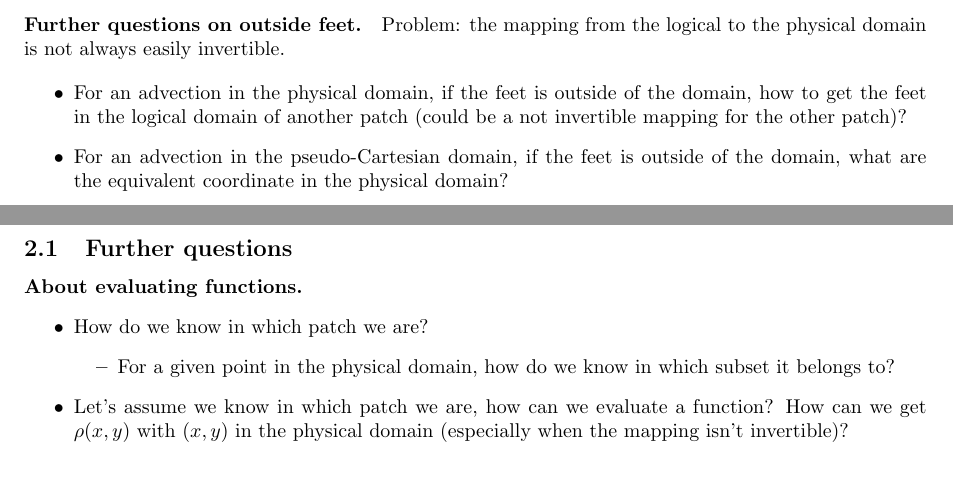
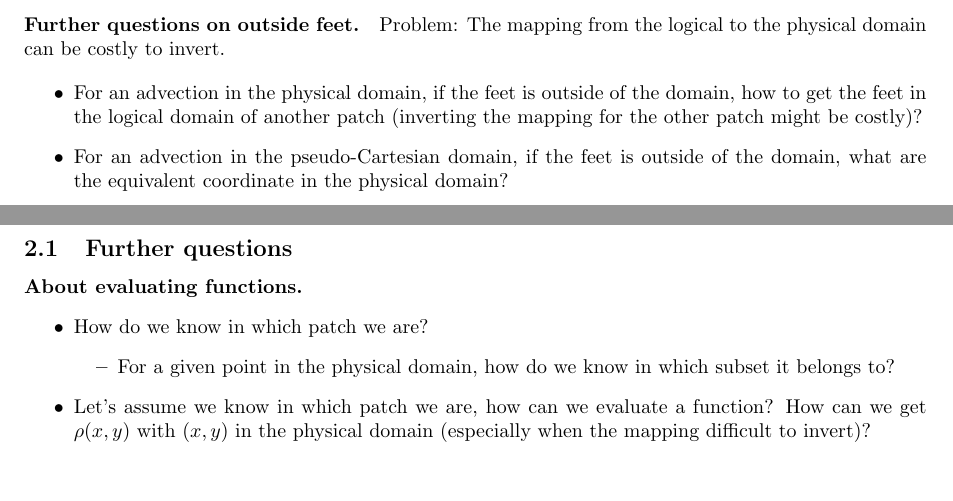
Before and after one commit to alex-m-h/multipatch-presentation, a LaTeX document (multi-patchs.tex): two parts of pages 5 and 6 of 6, joined at a grey line, cut so that both start at the same text. Compiled offline with pdfLaTeX.

Commit message:
Correction: Assume mappings to be invertible but the inversion might be costly

```diff
--- a/multi-patchs.tex
+++ b/multi-patchs.tex
@@ -248,10 +246,11 @@ The same problem appears when we have solved the characteristic equation and wan
 \end{center}
 
 \paragraph{Further questions on outside feet.}
-Problem: the mapping from the logical to the physical domain is not always easily invertible.
+Problem: The mapping from the logical to the physical domain can be costly to invert.
 
 \begin{itemize}
-	\item For an advection in the physical domain, if the feet is outside of the domain, how to get the feet in the logical domain of another patch (could be a not invertible mapping for the other patch)?
+	\item For an advection in the physical domain, if the feet is outside of the domain, how to get the feet in the logical domain of another patch
+			(inverting the mapping for the other patch might be costly)?
 	\item For an advection in the pseudo-Cartesian domain, if the feet is outside of the domain, what are the equivalent coordinate in the physical domain?
 \end{itemize}
 
@@ -358,7 +357,9 @@ To do it, we
 	\begin{itemize}
 		\item For a given point in the physical domain, how do we know in which subset it belongs to?
 	\end{itemize}
-	\item Let's assume we know in which patch we are, how can we evaluate a function? How can we get $\rho(x,y)$ with $(x,y)$ in the physical domain (especially when the mapping isn't invertible)?
+	\item Let's assume we know in which patch we are, how can we evaluate a function?
+			How can we get $\rho(x,y)$ with $(x,y)$ in the physical domain
+			(especially when the mapping difficult to invert)?
 \end{itemize}
 
 
```
Also changed, not shown: multi-patchs.pdf, presentation.pdf, multi-patchs.tex (6 more changed lines).
